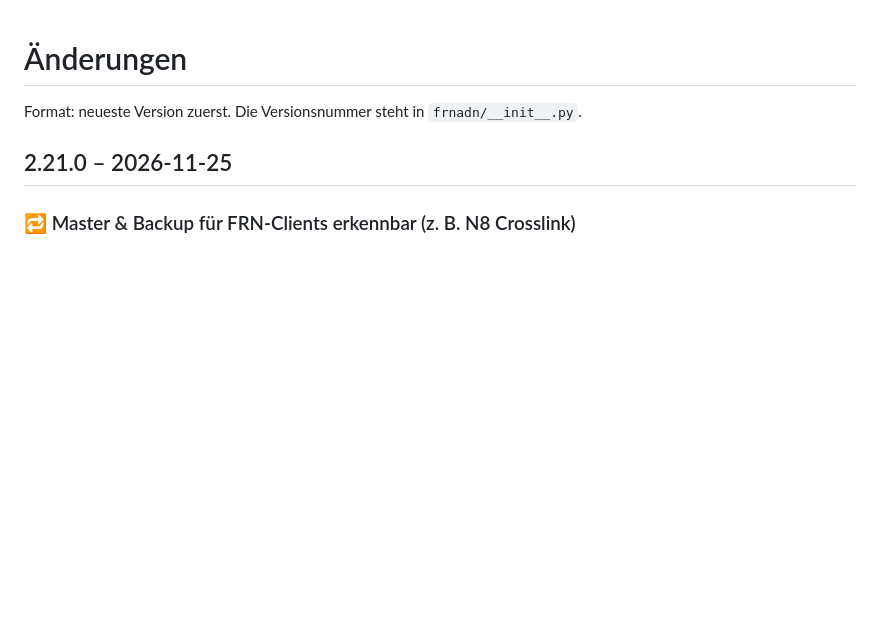
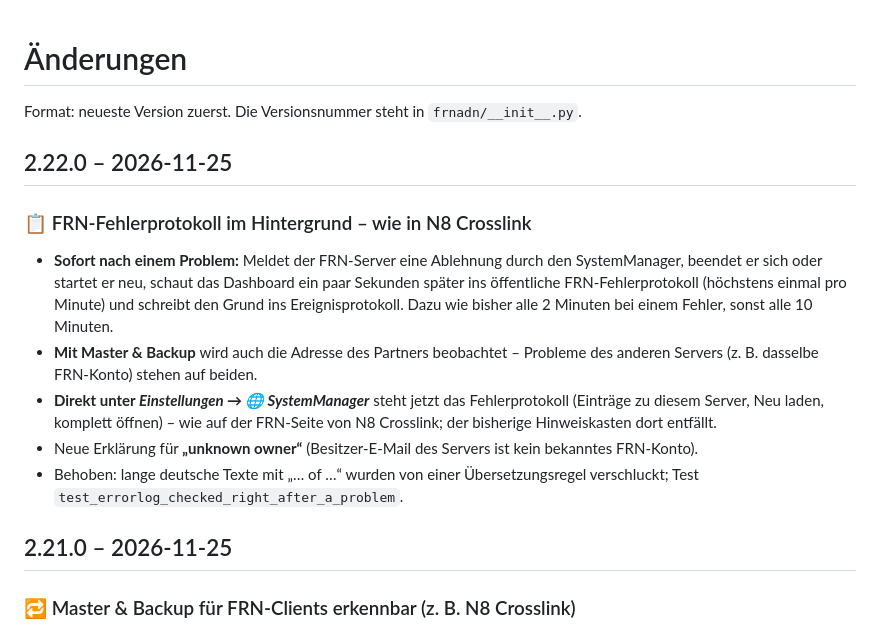
Before and after one commit to dhartmann1979/adn-frn-server, a Markdown page: CHANGELOG.md, the part around the change. Drawn GitHub-style; blank space fills up the shorter version.

```diff
--- a/CHANGELOG.md
+++ b/CHANGELOG.md
@@ -1,6 +1,19 @@
 # Änderungen
 
 Format: neueste Version zuerst. Die Versionsnummer steht in `frnadn/__init__.py`.
+
+## 2.22.0 – 2026-11-25
+
+### 📋 FRN-Fehlerprotokoll im Hintergrund – wie in N8 Crosslink
+- **Sofort nach einem Problem:** Meldet der FRN-Server eine Ablehnung durch den SystemManager, beendet er sich oder startet er neu,
+  schaut das Dashboard ein paar Sekunden später ins öffentliche FRN-Fehlerprotokoll (höchstens einmal pro Minute) und schreibt den
+  Grund ins Ereignisprotokoll. Dazu wie bisher alle 2 Minuten bei einem Fehler, sonst alle 10 Minuten.
+- **Mit Master & Backup** wird auch die Adresse des Partners beobachtet – Probleme des anderen Servers (z. B. dasselbe FRN-Konto)
+  stehen auf beiden.
+- **Direkt unter *Einstellungen → 🌐 SystemManager*** steht jetzt das Fehlerprotokoll (Einträge zu diesem Server, Neu laden, komplett
+  öffnen) – wie auf der FRN-Seite von N8 Crosslink; der bisherige Hinweiskasten dort entfällt.
+- Neue Erklärung für **„unknown owner“** (Besitzer-E-Mail des Servers ist kein bekanntes FRN-Konto).
+- Behoben: lange deutsche Texte mit „… of …“ wurden von einer Übersetzungsregel verschluckt; Test `test_errorlog_checked_right_after_a_problem`.
 
 ## 2.21.0 – 2026-11-25
 
```
Also changed, not shown: docs/de/betrieb.md (+10 -3 lines), docs/images/admin-sysman.png, 7 other files.
